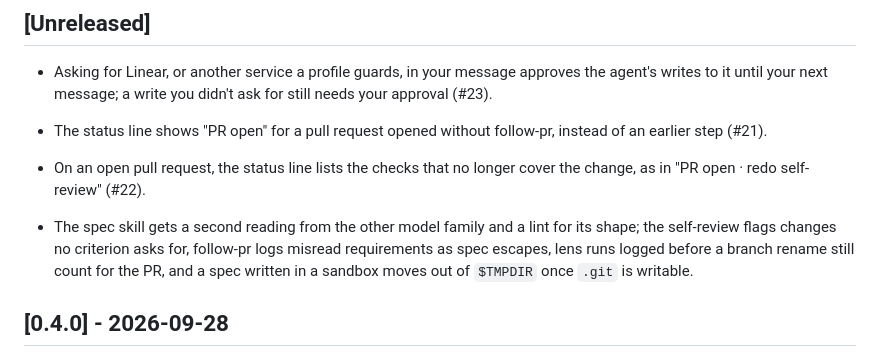
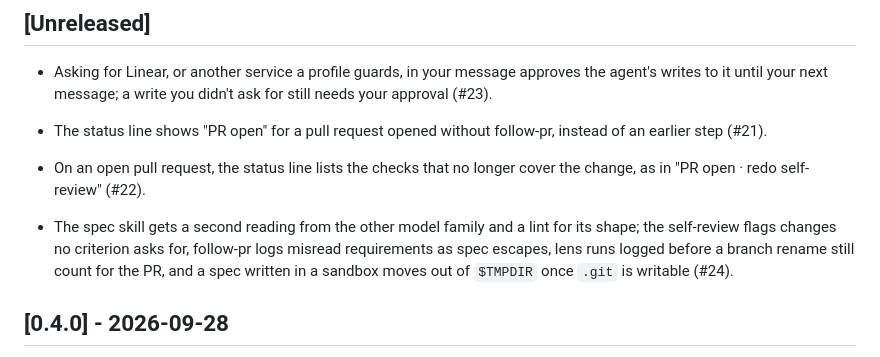
Before and after one commit to alopezari/agents-kit, a Markdown page: CHANGELOG.md, the part around the change. Rendered like a GitHub page.

Commit message:
Add the PR number to the changelog line
Co-Authored-By: Claude <noreply@anthropic.com>

```diff
--- a/CHANGELOG.md
+++ b/CHANGELOG.md
@@ -8,7 +8,7 @@ Each pull request adds a line under Unreleased; CI checks it, unless the pull re
 
 - The status line shows "PR open" for a pull request opened without follow-pr, instead of an earlier step (#21).
 - On an open pull request, the status line lists the checks that no longer cover the change, as in "PR open · redo self-review" (#22).
-- The spec skill gets a second reading from the other model family and a lint for its shape; the self-review flags changes no criterion asks for, follow-pr logs misread requirements as spec escapes, lens runs logged before a branch rename still count for the PR, and a spec written in a sandbox moves out of `$TMPDIR` once `.git` is writable.
+- The spec skill gets a second reading from the other model family and a lint for its shape; the self-review flags changes no criterion asks for, follow-pr logs misread requirements as spec escapes, lens runs logged before a branch rename still count for the PR, and a spec written in a sandbox moves out of `$TMPDIR` once `.git` is writable (#24).
 
 ## [0.4.0] - 2026-09-28
 
```
